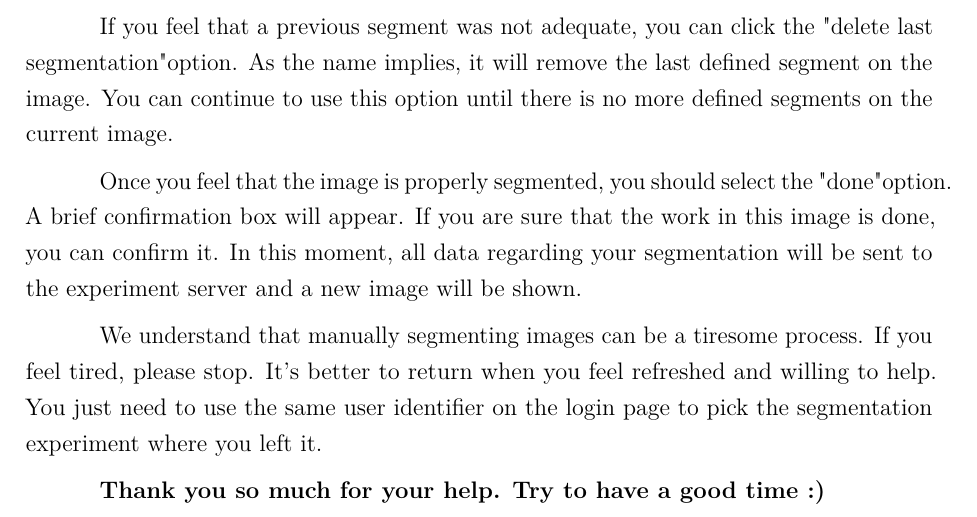
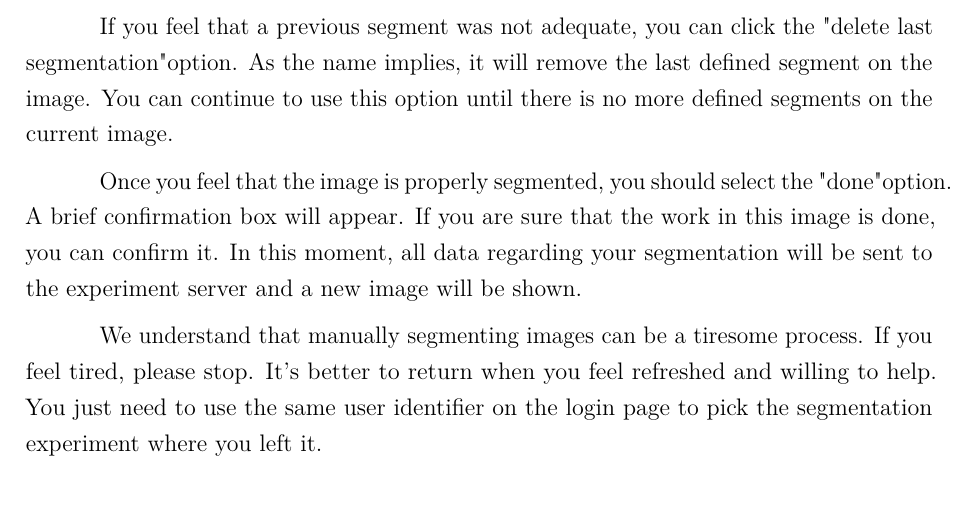
Before and after one commit to luizcavalcanti/dissertacao, a LaTeX thesis (final/dissertacao.tex, which reads final/apendice.tex): part of page 59 of 59, cut so that both start at the same text. Compiled offline with pdfLaTeX.

Commit message:
[apendice] remove ultima frase das instruções do apendice B
Signed-off-by: Luiz Carlos Cavalcanti <cavalcanti.luiz@gmail.com>

```diff
--- a/final/apendice.tex
+++ b/final/apendice.tex
@@ -99,5 +99,3 @@ If you feel that a previous segment was not adequate, you can click the "delete
 Once you feel that the image is properly segmented, you should select the "done" option. A brief confirmation box will appear. If you are sure that the work in this image is done, you can confirm it. In this moment, all data regarding your segmentation will be sent to the experiment server and a new image will be shown.
 
 We understand that manually segmenting images can be a tiresome process. If you feel tired, please stop. It's better to return when you feel refreshed and willing to help. You just need to use the same user identifier on the login page to pick the segmentation experiment where you left it.
-
-\textbf{Thank you so much for your help. Try to have a good time :)}
```
